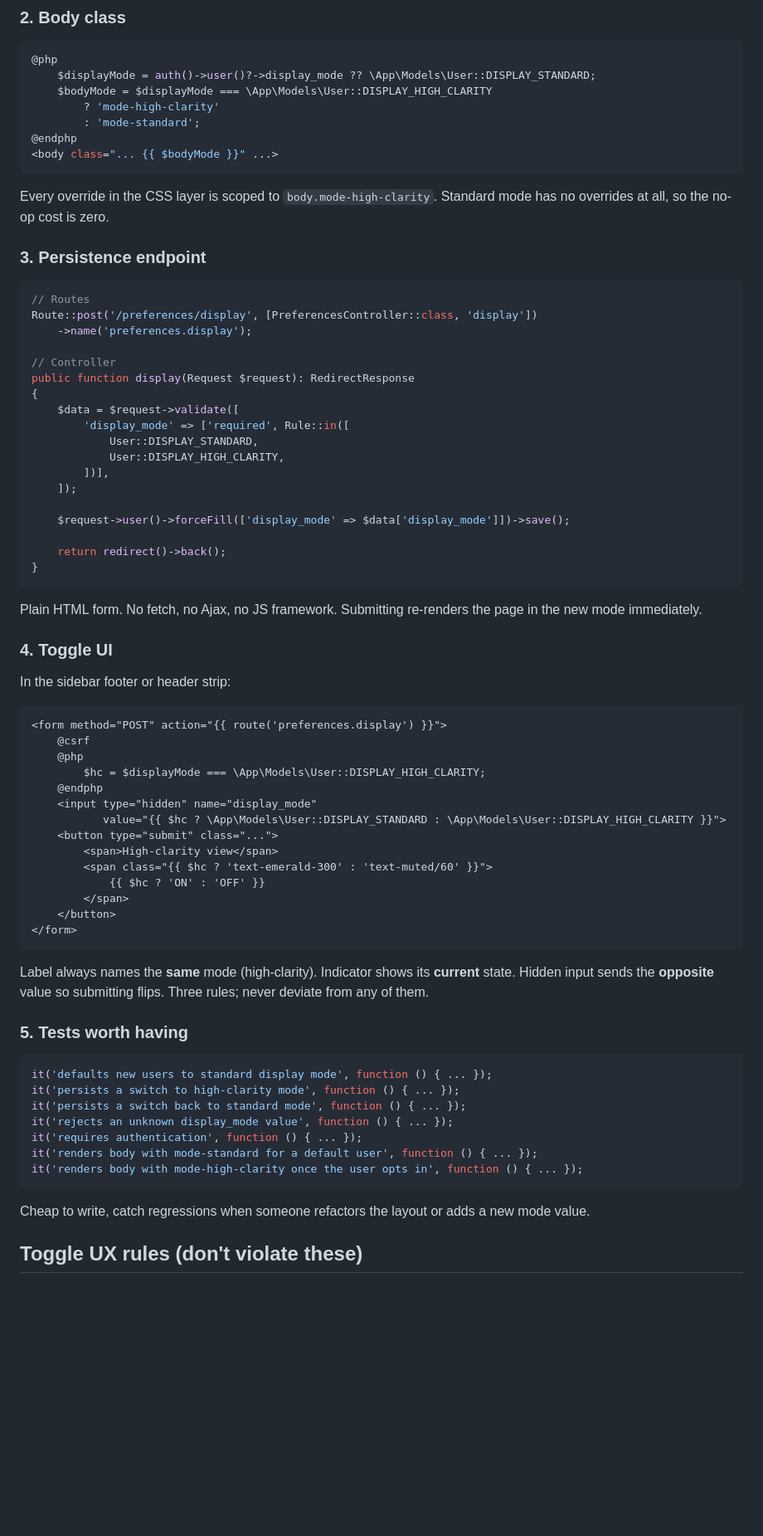
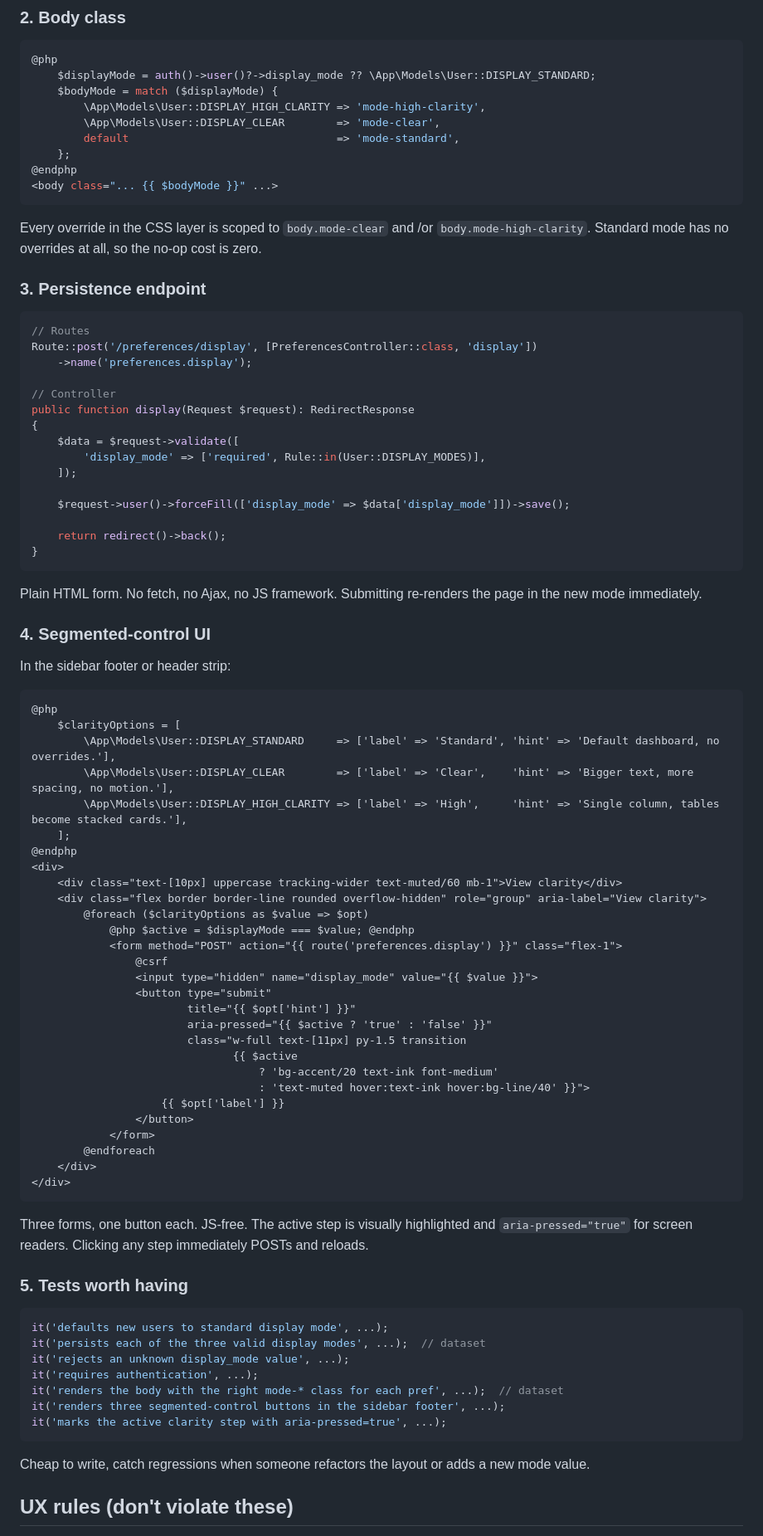
Before and after one commit to RobertLCraig/wow-dashboard-regenesis, a Markdown page: docs/accessibility-guide.md, the part around one of its changes. Shown at 83% size. Drawn GitHub-style; blank space fills up the shorter version.

````diff
--- a/docs/accessibility-guide.md
+++ b/docs/accessibility-guide.md
@@ -196,15 +272,18 @@ later without a schema change.
 ```php
 @php
     $displayMode = auth()->user()?->display_mode ?? \App\Models\User::DISPLAY_STANDARD;
-    $bodyMode = $displayMode === \App\Models\User::DISPLAY_HIGH_CLARITY
-        ? 'mode-high-clarity'
-        : 'mode-standard';
+    $bodyMode = match ($displayMode) {
+        \App\Models\User::DISPLAY_HIGH_CLARITY => 'mode-high-clarity',
+        \App\Models\User::DISPLAY_CLEAR        => 'mode-clear',
+        default                                => 'mode-standard',
+    };
 @endphp
 <body class="... {{ $bodyMode }}" ...>
 ```
 
-Every override in the CSS layer is scoped to `body.mode-high-clarity`.
-Standard mode has no overrides at all, so the no-op cost is zero.
+Every override in the CSS layer is scoped to `body.mode-clear` and
+/or `body.mode-high-clarity`. Standard mode has no overrides at
+all, so the no-op cost is zero.
 
 ### 3. Persistence endpoint
 
@@ -217,10 +296,7 @@ Route::post('/preferences/display', [PreferencesController::class, 'display'])
 public function display(Request $request): RedirectResponse
 {
     $data = $request->validate([
-        'display_mode' => ['required', Rule::in([
-            User::DISPLAY_STANDARD,
-            User::DISPLAY_HIGH_CLARITY,
-        ])],
+        'display_mode' => ['required', Rule::in(User::DISPLAY_MODES)],
     ]);
 
     $request->user()->forceFill(['display_mode' => $data['display_mode']])->save();
@@ -232,45 +308,59 @@ public function display(Request $request): RedirectResponse
 Plain HTML form. No fetch, no Ajax, no JS framework. Submitting
 re-renders the page in the new mode immediately.
 
-### 4. Toggle UI
+### 4. Segmented-control UI
 
 In the sidebar footer or header strip:
 
 ```blade
-<form method="POST" action="{{ route('preferences.display') }}">
-    @csrf
-    @php
-        $hc = $displayMode === \App\Models\User::DISPLAY_HIGH_CLARITY;
-    @endphp
-    <input type="hidden" name="display_mode"
-           value="{{ $hc ? \App\Models\User::DISPLAY_STANDARD : \App\Models\User::DISPLAY_HIGH_CLARITY }}">
-    <button type="submit" class="...">
-        <span>High-clarity view</span>
-        <span class="{{ $hc ? 'text-emerald-300' : 'text-muted/60' }}">
-            {{ $hc ? 'ON' : 'OFF' }}
-        </span>
-    </button>
-</form>
+@php
+    $clarityOptions = [
+        \App\Models\User::DISPLAY_STANDARD     => ['label' => 'Standard', 'hint' => 'Default dashboard, no overrides.'],
+        \App\Models\User::DISPLAY_CLEAR        => ['label' => 'Clear',    'hint' => 'Bigger text, more spacing, no motion.'],
+        \App\Models\User::DISPLAY_HIGH_CLARITY => ['label' => 'High',     'hint' => 'Single column, tables become stacked cards.'],
+    ];
+@endphp
+<div>
+    <div class="text-[10px] uppercase tracking-wider text-muted/60 mb-1">View clarity</div>
+    <div class="flex border border-line rounded overflow-hidden" role="group" aria-label="View clarity">
+        @foreach ($clarityOptions as $value => $opt)
+            @php $active = $displayMode === $value; @endphp
+            <form method="POST" action="{{ route('preferences.display') }}" class="flex-1">
+                @csrf
+                <input type="hidden" name="display_mode" value="{{ $value }}">
+                <button type="submit"
+                        title="{{ $opt['hint'] }}"
+                        aria-pressed="{{ $active ? 'true' : 'false' }}"
+                        class="w-full text-[11px] py-1.5 transition
+                               {{ $active
+                                   ? 'bg-accent/20 text-ink font-medium'
+                                   : 'text-muted hover:text-ink hover:bg-line/40' }}">
+                    {{ $opt['label'] }}
+                </button>
+            </form>
+        @endforeach
+    </div>
+</div>
 ```
 
-Label always names the **same** mode (high-clarity). Indicator shows
-its **current** state. Hidden input sends the **opposite** value so
-submitting flips. Three rules; never deviate from any of them.
+Three forms, one button each. JS-free. The active step is visually
+highlighted and `aria-pressed="true"` for screen readers. Clicking
+any step immediately POSTs and reloads.
 
 ### 5. Tests worth having
 
 ```php
-it('defaults new users to standard display mode', function () { ... });
-it('persists a switch to high-clarity mode', function () { ... });
-it('persists a switch back to standard mode', function () { ... });
-it('rejects an unknown display_mode value', function () { ... });
-it('requires authentication', function () { ... });
-it('renders body with mode-standard for a default user', function () { ... });
-it('renders body with mode-high-clarity once the user opts in', function () { ... });
+it('defaults new users to standard display mode', ...);
+it('persists each of the three valid display modes', ...);  // dataset
+it('rejects an unknown display_mode value', ...);
+it('requires authentication', ...);
+it('renders the body with the right mode-* class for each pref', ...);  // dataset
+it('renders three segmented-control buttons in the sidebar footer', ...);
+it('marks the active clarity step with aria-pressed=true', ...);
 ```
 
-Cheap to write, catch regressions when someone refactors the layout
-or adds a new mode value.
+Cheap to write, catch regressions when someone refactors the
+layout or adds a new mode value.
 
-## Toggle UX rules (don't violate these)
+## UX rules (don't violate these)
 
````
Also changed, not shown: other parts of docs/accessibility-guide.md (+241 -146 lines).
